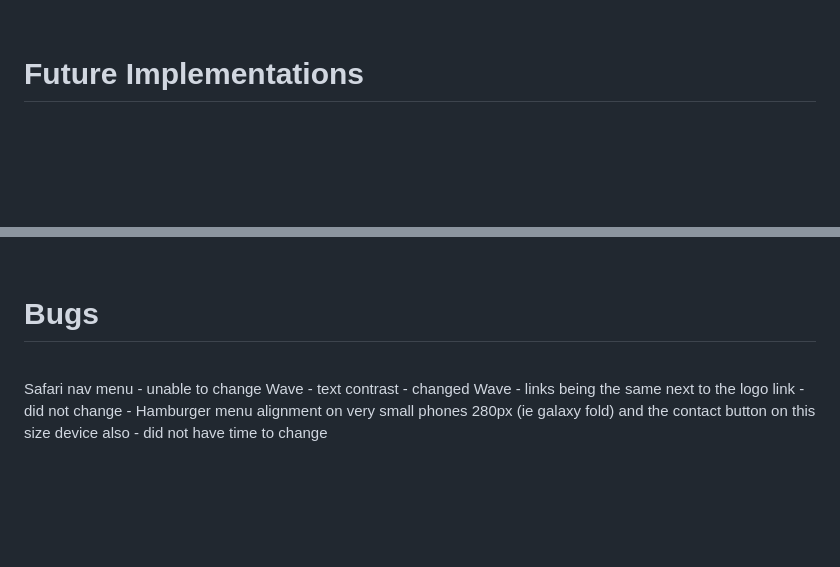
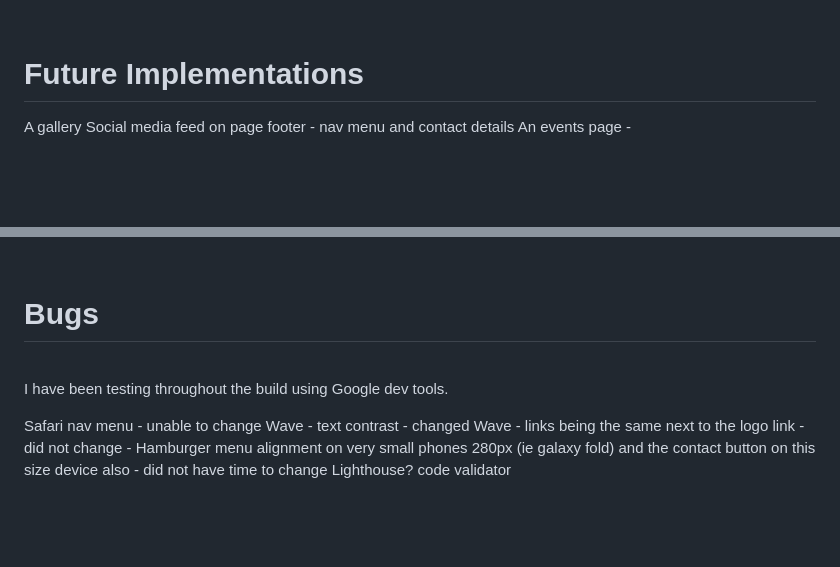
Before and after one commit to louisejones101/Radstone-livery-stables-Milestone1, a Markdown page: README.md, 2 parts joined by grey strips. Drawn GitHub-style; blank space fills up the shorter version.

```diff
--- a/README.md
+++ b/README.md
@@ -329,6 +329,11 @@ In order to make the site as accessible as possible I used the [w3c guidelines](
 
 # Future Implementations
 
+A gallery
+Social media feed on page
+footer - nav menu and contact details
+An events page -
+
 <br>
 <br>
 
@@ -590,10 +595,14 @@ For this section I manually tested every feature on every page to ensure all the
 
 <br>
 
+I have been testing throughout the build using Google dev tools.
+
 Safari nav menu - unable to change
 Wave - text contrast -  changed
 Wave - links being the same next to the logo link - did not change -
 Hamburger menu alignment on very small phones 280px (ie galaxy fold) and the contact button on this size device also - did not have time to change
+Lighthouse?
+code validator
 
 <br>
 <br>
```
Also changed, not shown: assets/images/about us square-2.jpg, assets/images/about-us.jpg (deleted), assets/images/contact us.jpg (added), assets/images/hero-image.jpg, 1 other file.
